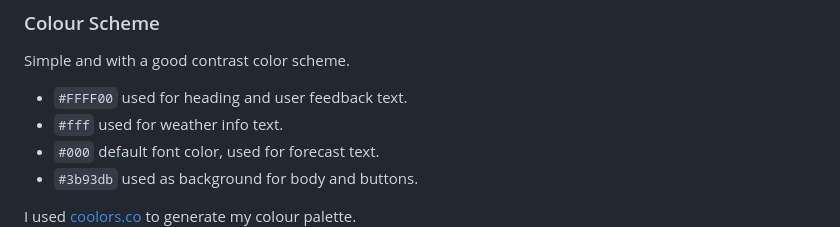
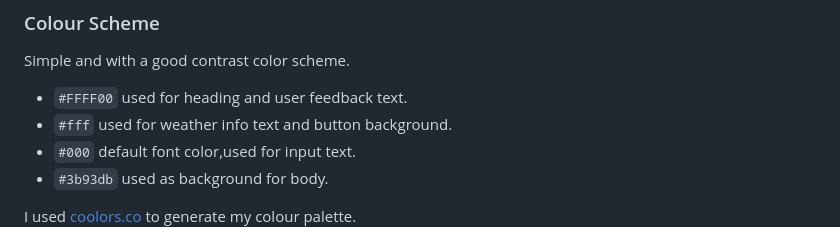
Before and after one commit to bubtroniq/weather-app, a Markdown page: README.md, the part around the change. GitHub-like rendering.

```diff
--- a/README.md
+++ b/README.md
@@ -17,9 +17,9 @@ After inserting a location in the text input and click search, two more divs wil
 Simple and with a good contrast color scheme.
 
 - `#FFFF00` used for heading and user feedback text.
-- `#fff` used for weather info text.
-- `#000` default font color, used for forecast text.
-- `#3b93db` used as background for body and buttons.
+- `#fff` used for weather info text and button background.
+- `#000` default font color,used for input text.
+- `#3b93db` used as background for body.
 
 I used [coolors.co](https://coolors.co/ffff00-ffffff-000000-3b93db) to generate my colour palette.
 ![screenshot](documentation/color-pallete.jpg)
```
